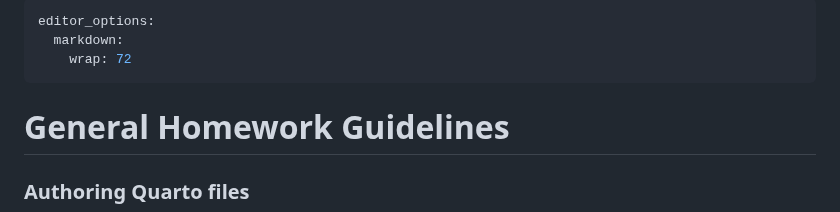
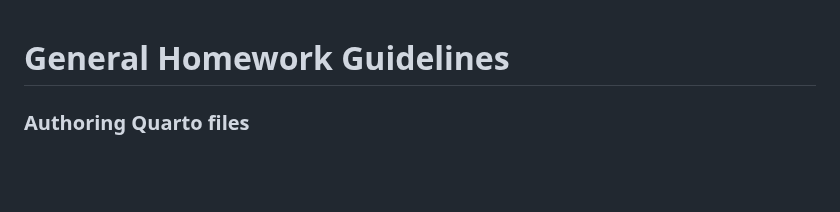
Before and after one commit to wmhall/psych-7p05, a Markdown page: homework-guidelines.md, the part around the change. Rendered like a GitHub page; blank space fills up the shorter version.

```diff
--- a/homework-guidelines.md
+++ b/homework-guidelines.md
@@ -1,9 +1,3 @@
----
-editor_options:
-  markdown:
-    wrap: 72
----
-
 # General Homework Guidelines
 
 ### Authoring Quarto files
```
